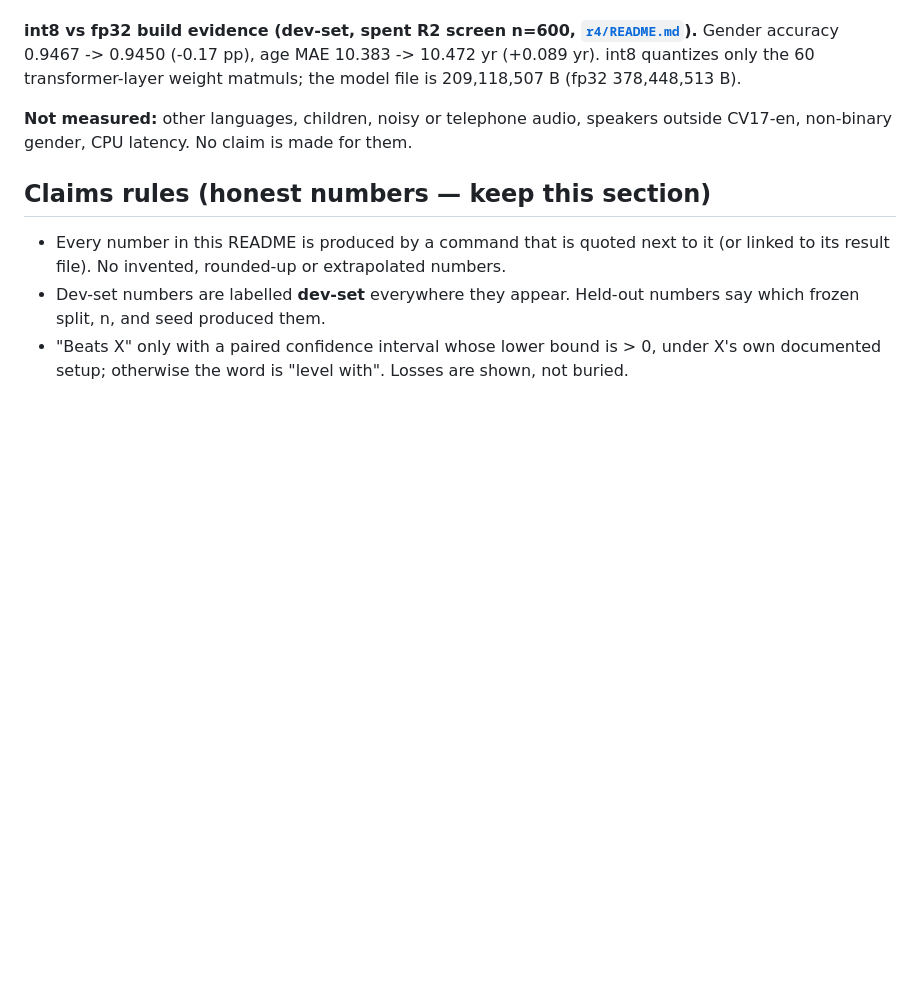
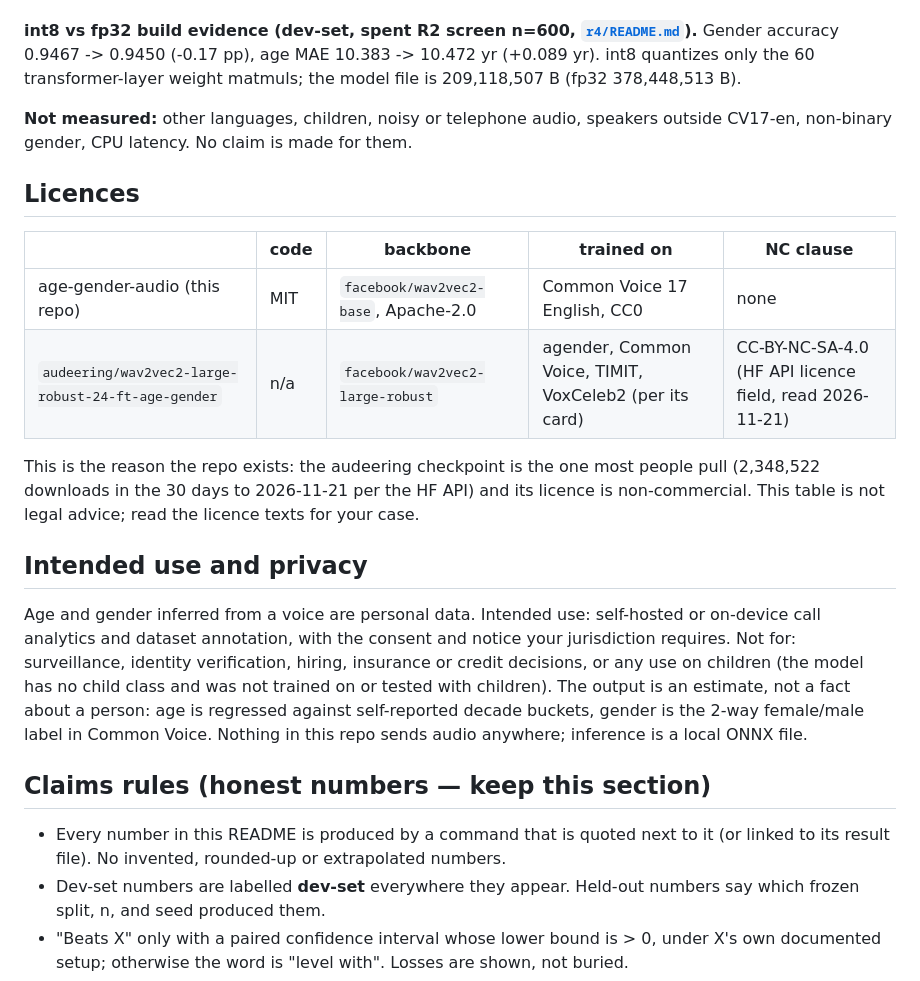
Before and after one commit to riceharvest/age-gender-audio, a Markdown page: README.md, the part around one of its changes. Drawn GitHub-style; blank space fills up the shorter version.

```diff
--- a/README.md
+++ b/README.md
@@ -45,6 +51,19 @@ Losses on this set: ours was nominally behind the incumbent on both arms (gender
 
 **Not measured:** other languages, children, noisy or telephone audio, speakers outside CV17-en, non-binary gender, CPU latency. No claim is made for them.
 
+## Licences
+
+| | code | backbone | trained on | NC clause |
+|---|---|---|---|---|
+| age-gender-audio (this repo) | MIT | `facebook/wav2vec2-base`, Apache-2.0 | Common Voice 17 English, CC0 | none |
+| `audeering/wav2vec2-large-robust-24-ft-age-gender` | n/a | `facebook/wav2vec2-large-robust` | agender, Common Voice, TIMIT, VoxCeleb2 (per its card) | CC-BY-NC-SA-4.0 (HF API licence field, read 2026-11-21) |
+
+This is the reason the repo exists: the audeering checkpoint is the one most people pull (2,348,522 downloads in the 30 days to 2026-11-21 per the HF API) and its licence is non-commercial. This table is not legal advice; read the licence texts for your case.
+
+## Intended use and privacy
+
+Age and gender inferred from a voice are personal data. Intended use: self-hosted or on-device call analytics and dataset annotation, with the consent and notice your jurisdiction requires. Not for: surveillance, identity verification, hiring, insurance or credit decisions, or any use on children (the model has no child class and was not trained on or tested with children). The output is an estimate, not a fact about a person: age is regressed against self-reported decade buckets, gender is the 2-way female/male label in Common Voice. Nothing in this repo sends audio anywhere; inference is a local ONNX file.
+
 ## Claims rules (honest numbers — keep this section)
 
 - Every number in this README is produced by a command that is quoted next to it (or linked to its result file). No invented, rounded-up or extrapolated numbers.
```
Also changed, not shown: other parts of README.md (+6 -0 lines), docs/demo-010.gif (added), docs/hero-r4.png (added).
